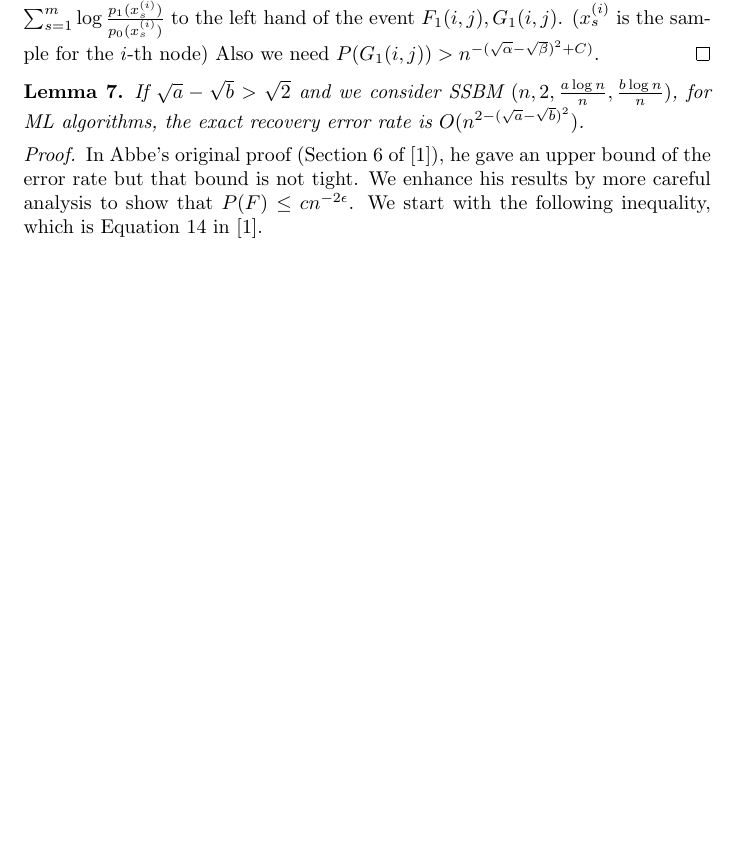
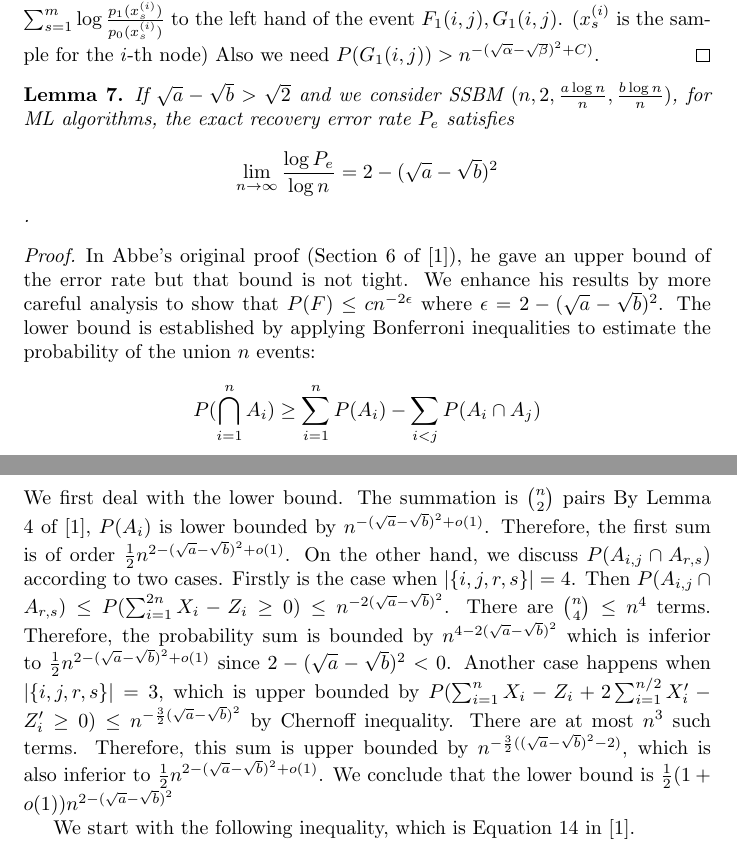
Before and after one commit to zhaofeng-shu33/research_info_related_notes, a LaTeX document (proof.tex): part of page 8 of 15 before the commit and two parts of pages 8 and 9 of 15 after it, the two joined at a grey line, cut so that both start at the same text, the shorter picture padded with empty space. Compiled offline with pdfLaTeX.

Commit message:
add lower bound proof

```diff
--- a/proof.tex
+++ b/proof.tex
@@ -398,11 +398,31 @@ The polynomial term is neglectable compared with the exponential term.
 	$P(G_1(i,j)) > n^{-(\sqrt{\alpha} - \sqrt{\beta})^2 + C)}$.
 \end{proof}
 \begin{lemma}
-	If $\sqrt{a} - \sqrt{b} > \sqrt{2}$ and we consider SSBM $(n,2, \frac{a\log n}{n}, \frac{b \log n}{n})$, for ML algorithms, the exact recovery error rate is $O( n^{2-(\sqrt{a} - \sqrt{b})^2})$.
+	If $\sqrt{a} - \sqrt{b} > \sqrt{2}$ and we consider SSBM $(n, 2, \frac{a\log n}{n}, \frac{b \log n}{n})$, for ML algorithms, the exact recovery error rate $P_e$ satisfies $$
+	\lim_{n\to \infty} \frac{\log P_e}{\log n} =2-(\sqrt{a} - \sqrt{b})^2$$.
 \end{lemma}
 \begin{proof}
 	In Abbe's original proof (Section 6 of \cite{abbe}), he gave an upper bound of the error rate but that bound is not tight.
-	We enhance his results by more careful analysis to show that $P(F) \leq cn^{-2\epsilon}$.
+	We enhance his results by more careful analysis to show that $P(F) \leq cn^{-2\epsilon}$
+	where $\epsilon=2-(\sqrt{a} - \sqrt{b})^2$. The lower bound is established by applying
+	Bonferroni inequalities to estimate the probability of the union $n$ events:
+	$$
+	P(\bigcap_{i=1}^n A_i) \geq \sum_{i=1}^n P(A_i) - \sum_{i<j} P(A_i \cap A_j)
+	$$
+	We first deal with the lower bound. The summation is $\binom{n}{2}$ pairs
+	By Lemma 4 of \cite{abbe}, $P(A_i)$ is lower bounded by $n^{-(\sqrt{a} - \sqrt{b})^2 +o(1)}$.
+	Therefore, the first sum is of order $\frac{1}{2}n^{2-(\sqrt{a} - \sqrt{b})^2 +o(1)}$.
+	On the other hand, we discuss $P(A_{i,j} \cap A_{r,s})$ according to two cases.
+	Firstly is the case when $|\{i,j,r,s\}|=4$. Then $P(A_{i,j} \cap A_{r,s}) \leq
+	P(\sum_{i=1}^{2n} X_i - Z_i \geq 0) \leq n^{-2(\sqrt{a} - \sqrt{b})^2} $. There are
+	$\binom{n}{4} \leq n^4$ terms. Therefore, the probability sum
+	is bounded by $n^{4-2(\sqrt{a} - \sqrt{b})^2}$ which is inferior to $\frac{1}{2}n^{2-(\sqrt{a} - \sqrt{b})^2 +o(1)}$ since $2-(\sqrt{a} - \sqrt{b})^2 < 0$.
+	Another case happens when $|\{i,j,r,s\}|=3$, which is upper bounded by
+	$P(\sum_{i=1}^{n} X_i - Z_i + 2\sum_{i=1}^{n/2} X'_i - Z'_i\geq 0) \leq n^{-\frac{3}{2} (\sqrt{a}-\sqrt{b})^2}$ by Chernoff inequality. There are at most $n^3$ such terms. Therefore,
+	this sum is upper bounded by  $n^{-\frac{3}{2} ((\sqrt{a}-\sqrt{b})^2-2)}$, which is also inferior
+	to  $\frac{1}{2}n^{2-(\sqrt{a} - \sqrt{b})^2 +o(1)}$. We conclude that the lower bound
+	is $\frac{1}{2}(1+o(1))n^{2-(\sqrt{a} - \sqrt{b})^2}$
+
 	We start with the following inequality, which is Equation 14 in \cite{abbe}.
 	\begin{equation}
 	P(F) \leq \sum_{k=1}^{n/4} \exp \Big[k\Big( 2\log n - 2 \log 2k + 2 - (\frac{1}{2} - \frac{k}{n})\cdot 4(\frac{a+b}{2} - \sqrt{ab})  \Big)\Big]
```
